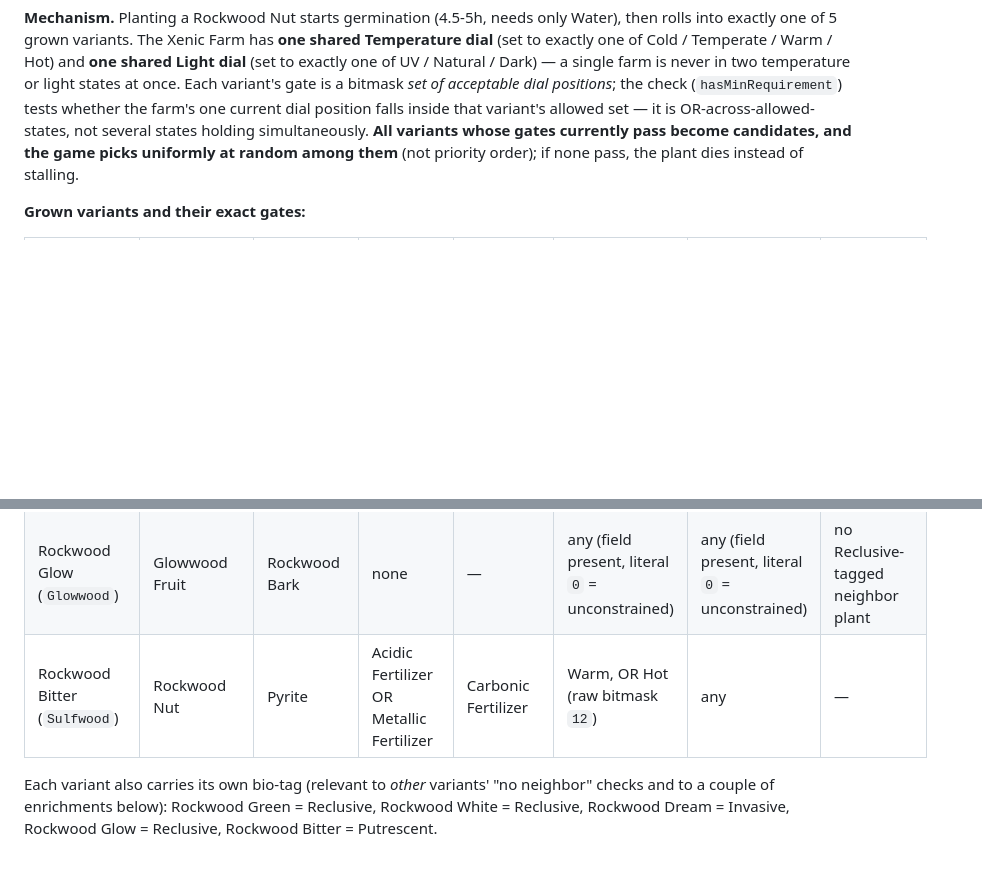
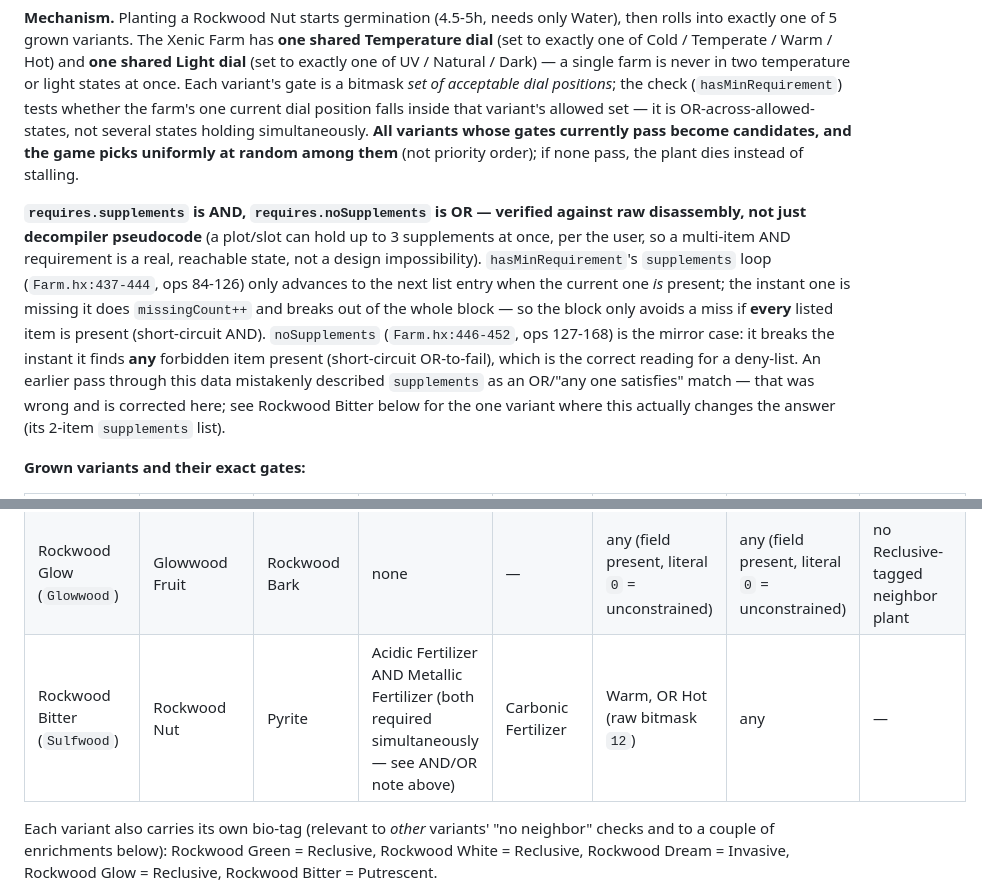
Before and after one commit to Torkeug/SpaceCraft-ShipBuilder, a Markdown page: tools/game_logic_notes.md, 2 parts joined by grey strips. GitHub-like rendering; blank space fills up the shorter version.

Commit message:
Finding 13: fix supplements AND/OR semantics; Rockwood Bitter needs Acidic+Metallic fertilizer
Verified against raw hasMinRequirement disassembly: requires.supplements
is short-circuit AND (every listed item must be present), not OR as
previously stated. noSupplements is the mirror short-circuit OR-to-fail
case. Only Rockwood Bitter's 2-item supplements list was affected.

```diff
--- a/tools/game_logic_notes.md
+++ b/tools/game_logic_notes.md
@@ -954,6 +954,22 @@ OR-across-allowed-states, not several states holding simultaneously.
 picks uniformly at random among them** (not priority order); if none pass,
 the plant dies instead of stalling.
 
+**`requires.supplements` is AND, `requires.noSupplements` is OR — verified
+against raw disassembly, not just decompiler pseudocode** (a plot/slot can
+hold up to 3 supplements at once, per the user, so a multi-item AND
+requirement is a real, reachable state, not a design impossibility).
+`hasMinRequirement`'s `supplements` loop (`Farm.hx:437-444`, ops 84-126)
+only advances to the next list entry when the current one *is* present;
+the instant one is missing it does `missingCount++` and breaks out of the
+whole block — so the block only avoids a miss if **every** listed item is
+present (short-circuit AND). `noSupplements` (`Farm.hx:446-452`, ops
+127-168) is the mirror case: it breaks the instant it finds **any**
+forbidden item present (short-circuit OR-to-fail), which is the correct
+reading for a deny-list. An earlier pass through this data mistakenly
+described `supplements` as an OR/"any one satisfies" match — that was
+wrong and is corrected here; see Rockwood Bitter below for the one variant
+where this actually changes the answer (its 2-item `supplements` list).
+
 **Grown variants and their exact gates:**
 
 | Variant | Fruit | Byproduct | Fertilizer required | Fertilizer forbidden | Temperature dial (any ONE of) | Light dial (any ONE of) | Neighbor restriction |
@@ -962,7 +978,7 @@ the plant dies instead of stalling.
 | Rockwood White (`Whitewood`) | Rockwood Nut | Kaolinite | Metallic Fertilizer | — | any | any | no Reclusive-tagged neighbor plant |
 | Rockwood Dream (`Dreamwood`) | Dreamwood Fruit | Elmerium Nugget | Elmerium Dust | — | Cold, OR Temperate, OR Warm (raw bitmask `7`; excludes Hot) | Dark only (raw `4`) | — |
 | Rockwood Glow (`Glowwood`) | Glowwood Fruit | Rockwood Bark | none | — | any (field present, literal `0` = unconstrained) | any (field present, literal `0` = unconstrained) | no Reclusive-tagged neighbor plant |
-| Rockwood Bitter (`Sulfwood`) | Rockwood Nut | Pyrite | Acidic Fertilizer OR Metallic Fertilizer | Carbonic Fertilizer | Warm, OR Hot (raw bitmask `12`) | any | — |
+| Rockwood Bitter (`Sulfwood`) | Rockwood Nut | Pyrite | Acidic Fertilizer AND Metallic Fertilizer (both required simultaneously — see AND/OR note above) | Carbonic Fertilizer | Warm, OR Hot (raw bitmask `12`) | any | — |
 
 Each variant also carries its own bio-tag (relevant to *other* variants'
 "no neighbor" checks and to a couple of enrichments below): Rockwood
```
